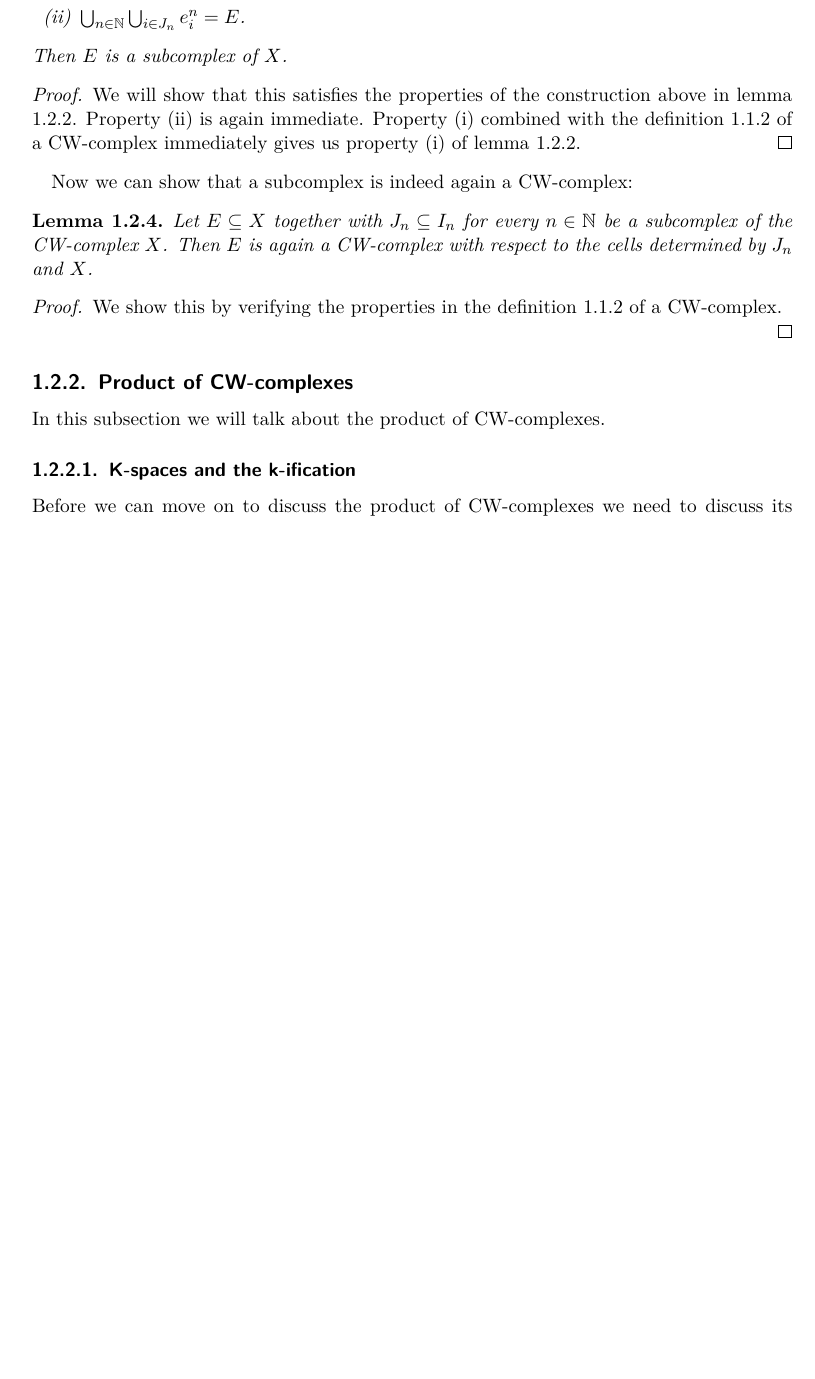
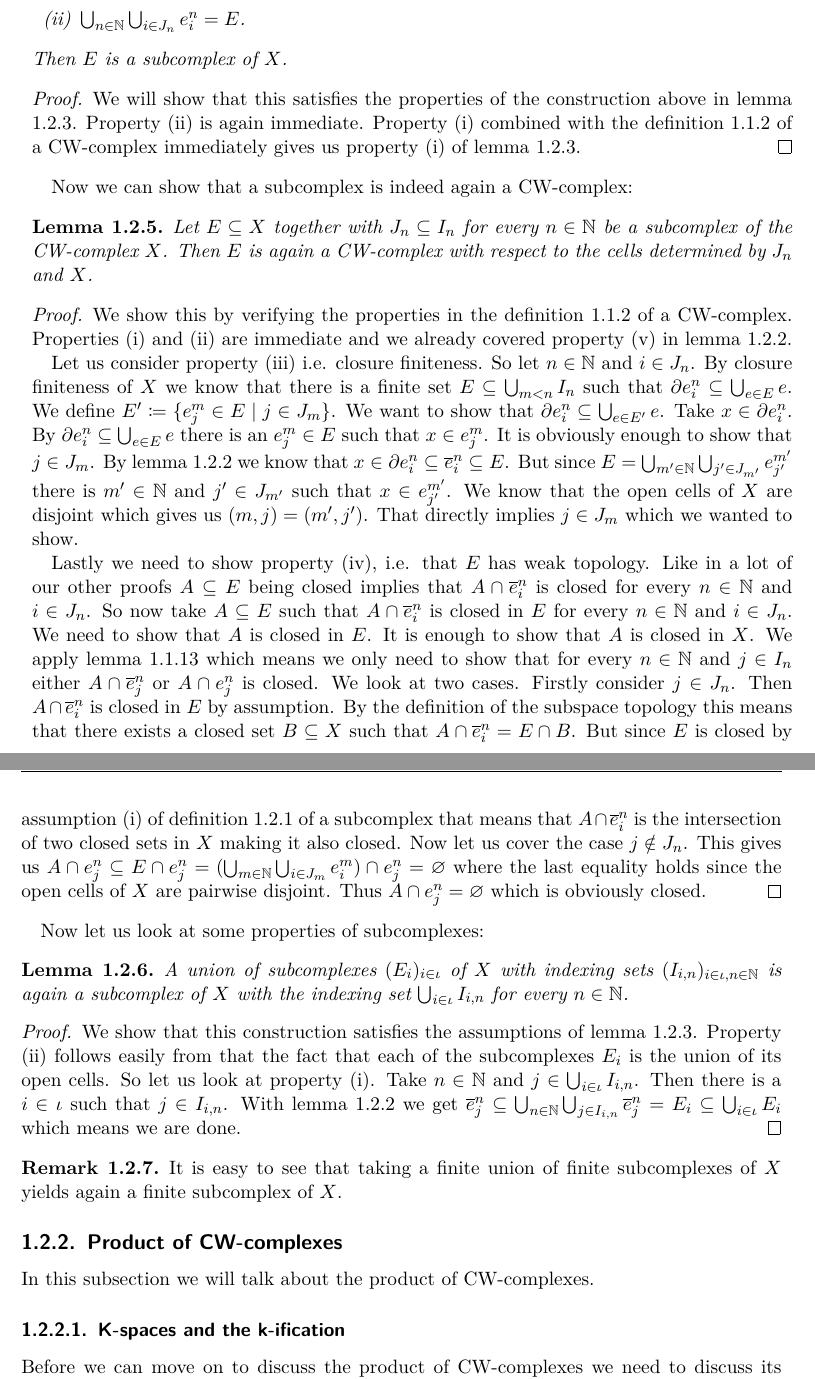
Before and after one commit to scholzhannah/CWComplexes, a LaTeX thesis (Latex/Thesis/thesis.tex, which reads Latex/Thesis/chapter_mathematics/section_constructions/subsection_subcomplexes.tex): part of page 12 of 23 before the commit and two parts of pages 12 and 13 of 23 after it, the two joined at a grey line, cut so that both start at the same text, the shorter picture padded with empty space. Compiled offline with pdfLaTeX.

Commit message:
tried to add more lemmas to subcomplex file

```diff
--- a/Latex/Thesis/chapter_mathematics/section_constructions/subsection_subcomplexes.tex
+++ b/Latex/Thesis/chapter_mathematics/section_constructions/subsection_subcomplexes.tex
@@ -63,5 +74,52 @@ Now we can show that a subcomplex is indeed again a CW-complex:
 \end{lem}
 \begin{proof}
     We show this by verifying the properties in the definition \ref{defi:CWComplex2} of a CW-complex.
+    Properties (i) and (ii) are immediate and we already covered property (v) in lemma \ref{lem:subcomplexunionclosed}.
 
+    Let us consider property (iii) i.e. closure finiteness.
+    So let $n \in \bN$ and $i \in J_n$.
+    By closure finiteness of $X$ we know that there is a finite set $E \subseteq \bigcup_{m < n} I_n$ such that $\cellFrontier{n}{i} \subseteq \bigcup_{e \in E}e$.
+    We define $E' \coloneq \{\openCell{m}{j} \in E \mid j \in J_m\}$.
+    We want to show that $\cellFrontier{n}{i} \subseteq \bigcup_{e \in E'}e$.
+    Take $x \in \cellFrontier{n}{i}$.
+    By $\cellFrontier{n}{i} \subseteq \bigcup_{e \in E}e$ there is an $\openCell{m}{j} \in E$ such that $x \in \openCell{m}{j}$.
+    It is obviously enough to show that $j \in J_m$.
+    By lemma \ref{lem:subcomplexunionclosed} we know that $x \in \cellFrontier{n}{i} \subseteq \closedCell{n}{i} \subseteq E$.
+    But since $E = \bigcup_{m' \in \bN} \bigcup_{j' \in J_{m'}} \openCell{m'}{j'}$ there is $m' \in \bN$ and $j' \in J_{m'}$ such that $x \in \openCell{m'}{j'}$.
+    We know that the open cells of $X$ are disjoint which gives us $(m, j) = (m', j')$.
+    That directly implies $j \in J_m$ which we wanted to show.
+
+    Lastly we need to show property (iv), i.e. that $E$ has weak topology.
+    Like in a lot of our other proofs $A \subseteq E$ being closed implies that $A \cap \closedCell{n}{i}$ is closed for every $n \in \bN$ and $i \in J_n$.
+    So now take $A \subseteq E$ such that $A \cap \closedCell{n}{i}$ is closed in $E$ for every $n \in \bN$ and $i \in J_n$.
+    We need to show that $A$ is closed in $E$.
+    It is enough to show that $A$ is closed in $X$.
+    We apply lemma \ref{lem:closediffinteropenorclosed} which means we only need to show that for every $n \in \bN$ and $j \in I_n$ either $A \cap \closedCell{n}{j}$ or $A \cap \openCell{n}{j}$ is closed.
+    We look at two cases.
+    Firstly consider $j \in J_n$.
+    Then $A \cap \closedCell{n}{i}$ is closed in $E$ by assumption.
+    By the definition of the subspace topology this means that there exists a closed set $B \subseteq X$ such that $A \cap \closedCell{n}{i} = E \cap B$.
+    But since $E$ is closed by assumption (i) of definition \ref{defi:subcomplex} of a subcomplex that means that $A \cap \closedCell{n}{i}$ is the intersection of two closed sets in $X$ making it also closed.
+    Now let us cover the case $j \notin J_n$.
+    This gives us $A \cap \openCell{n}{j} \subseteq E \cap \openCell{n}{j} = (\bigcup_{m \in \bN} \bigcup_{i \in J_m} \openCell{m}{i}) \cap \openCell{n}{j} = \varnothing$ where the last equality holds since the open cells of $X$ are pairwise disjoint.
+    Thus $A \cap \openCell{n}{j} = \varnothing$ which is obviously closed.
 \end{proof}
+
+Now let us look at some properties of subcomplexes:
+
+\begin{lem}
+    A union of subcomplexes $(E_i)_{i \in \iota}$ of $X$  with indexing sets $(I_{i, n})_{i \in \iota, n \in \bN}$ is again a subcomplex of $X$ with the indexing set $\bigcup_{i \in \iota} I_{i, n}$ for every $n \in \bN$.
+\end{lem}
+\begin{proof}
+    We show that this construction satisfies the assumptions of lemma \ref{lem:subcomplex2}.
+    Property (ii) follows easily from that the fact that each of the subcomplexes $E_i$ is the union of its open cells.
+    So let us look at property (i).
+    Take $n \in \bN$ and $j \in \bigcup_{i \in \iota} I_{i, n}$.
+    Then there is a $i \in \iota$ such that $j \in I_{i, n}$.
+    With lemma \ref{lem:subcomplexunionclosed} we get
+    $\closedCell{n}{j} \subseteq \bigcup_{n \in \bN}\bigcup_{j \in I_{i, n}} \closedCell{n}{j} = E_i \subseteq \bigcup_{i \in \iota} E_i$ which means we are done.
+\end{proof}
+
+\begin{rem}
+    It is easy to see that taking a finite union of finite subcomplexes of $X$ yields again a finite subcomplex of $X$.
+\end{rem}
```
Also changed, not shown: Latex/Thesis/chapter_mathematics/section_definition.tex (+1 -1 lines), Latex/Thesis/thesis.pdf, Latex/Thesis/chapter_mathematics/section_constructions/subsection_subcomplexes.tex (13 more changed lines), 2 other files.
